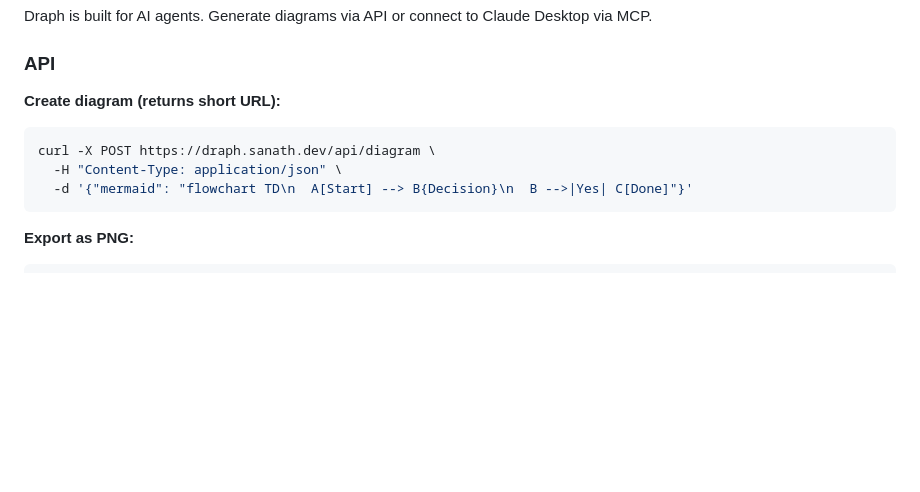
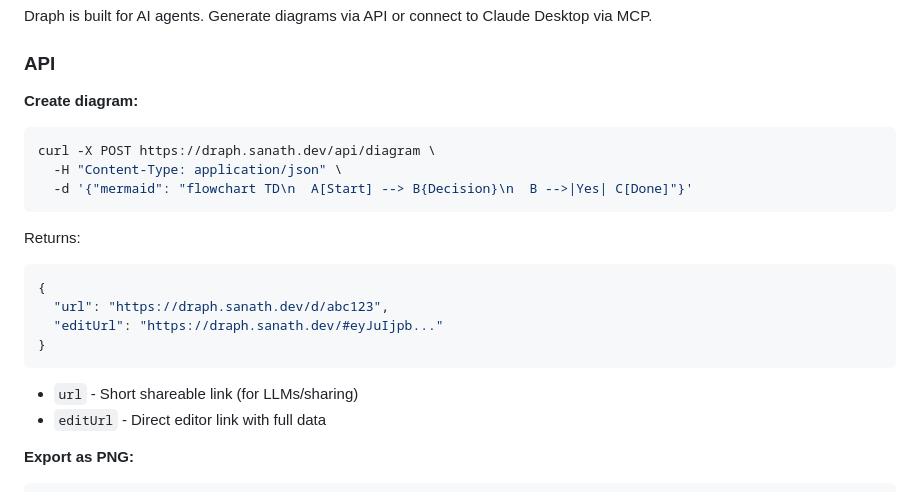
Before and after one commit to sanathks/siren, a Markdown page: README.md, the part around the change. Rendered like a GitHub page; blank space fills up the shorter version.

Commit message:
Clarify API returns both short url and editUrl

````diff
--- a/README.md
+++ b/README.md
@@ -84,12 +84,22 @@ Draph is built for AI agents. Generate diagrams via API or connect to Claude Des
 
 ### API
 
-**Create diagram (returns short URL):**
+**Create diagram:**
 ```bash
 curl -X POST https://draph.sanath.dev/api/diagram \
   -H "Content-Type: application/json" \
   -d '{"mermaid": "flowchart TD\n  A[Start] --> B{Decision}\n  B -->|Yes| C[Done]"}'
 ```
+
+Returns:
+```json
+{
+  "url": "https://draph.sanath.dev/d/abc123",
+  "editUrl": "https://draph.sanath.dev/#eyJuIjpb..."
+}
+```
+- `url` - Short shareable link (for LLMs/sharing)
+- `editUrl` - Direct editor link with full data
 
 **Export as PNG:**
 ```bash
````
